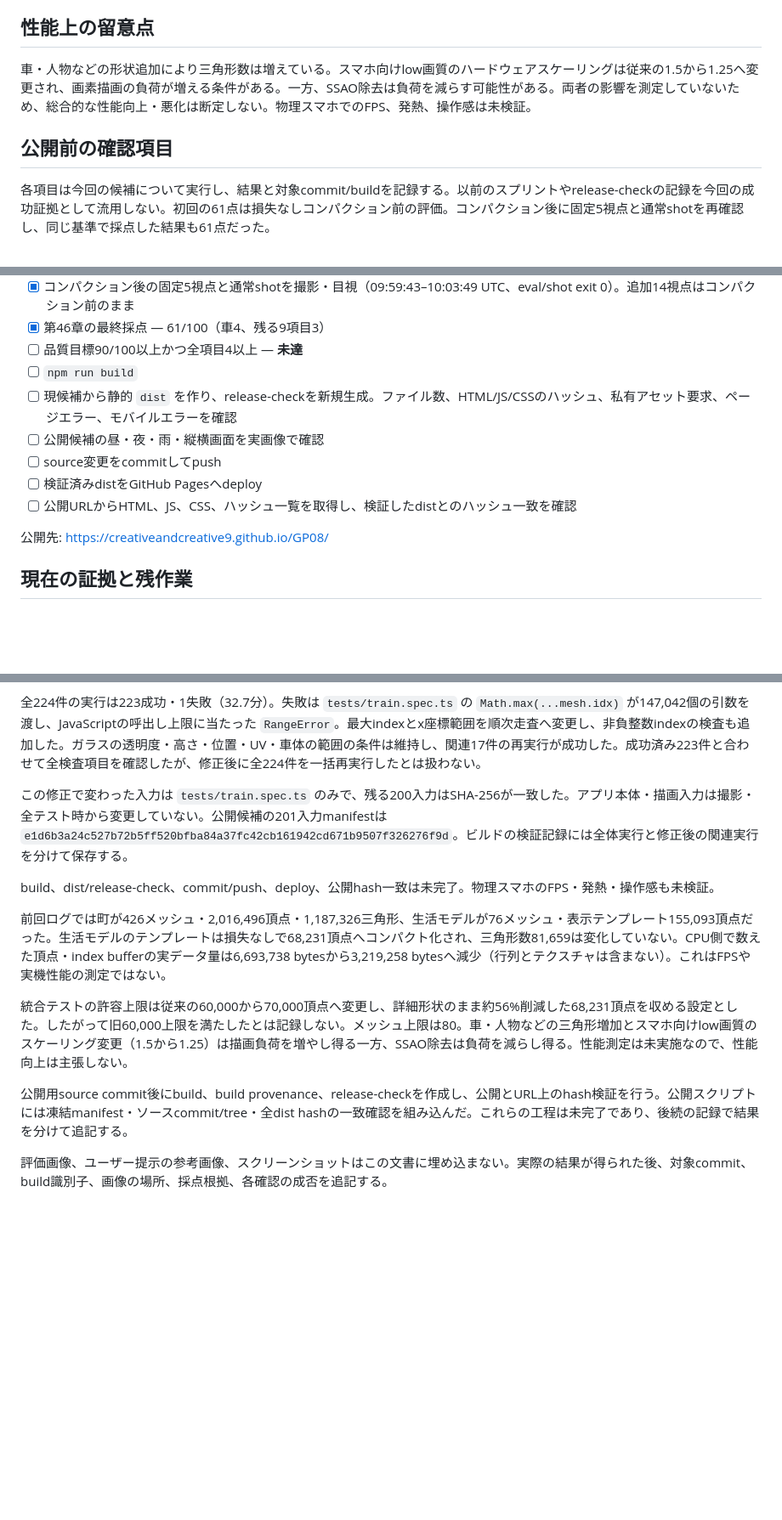
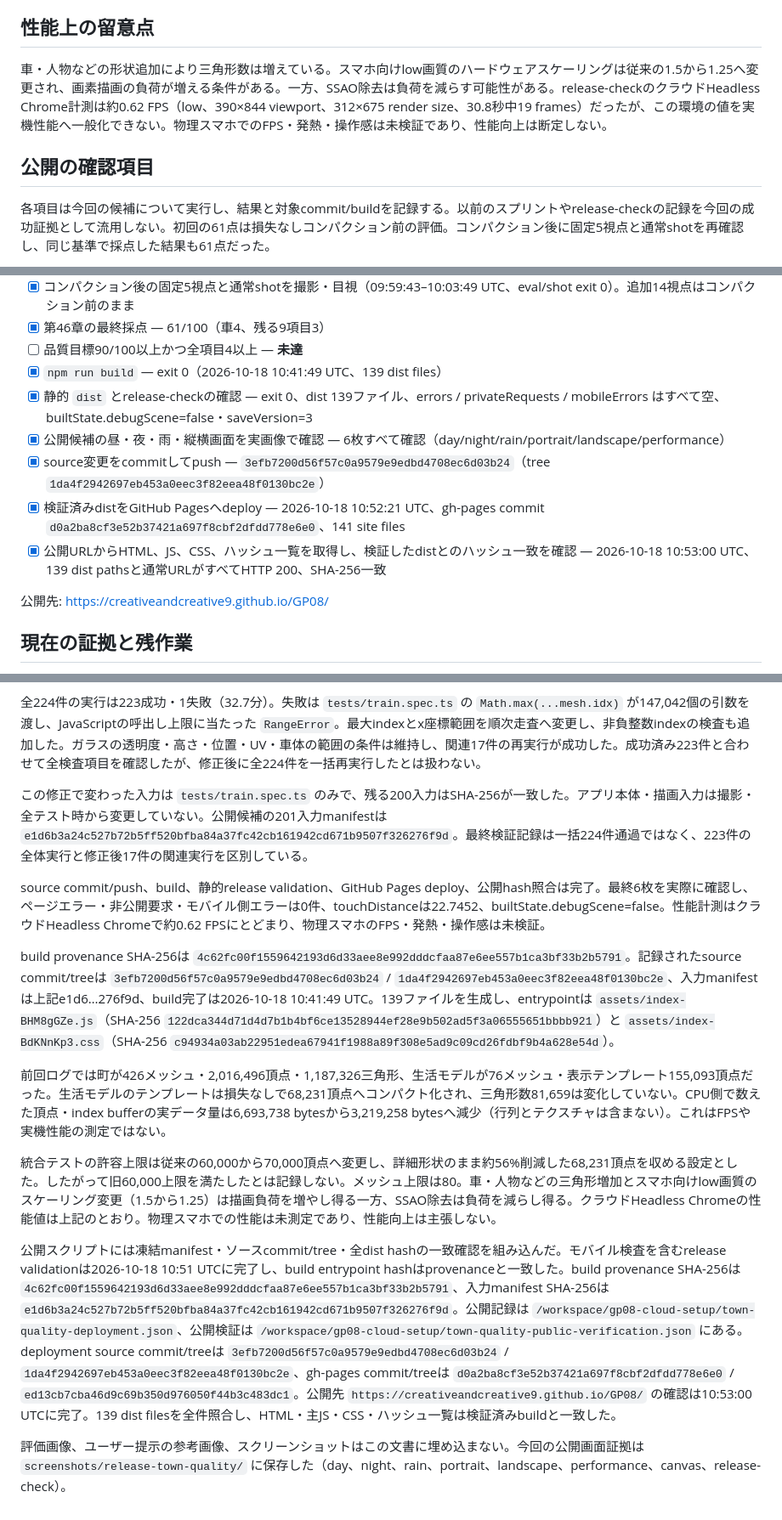
Before and after one commit to creativeandcreative9/GP08, a Markdown page: docs/20261018_town_quality.md, 3 parts joined by grey strips. Shown at 85% size. GitHub-like rendering; blank space fills up the shorter version.

Commit message:
Record verified town art deployment and remaining quality gaps

```diff
--- a/docs/20261018_town_quality.md
+++ b/docs/20261018_town_quality.md
@@ -18,9 +18,9 @@
 
 ## 性能上の留意点
 
-車・人物などの形状追加により三角形数は増えている。スマホ向けlow画質のハードウェアスケーリングは従来の1.5から1.25へ変更され、画素描画の負荷が増える条件がある。一方、SSAO除去は負荷を減らす可能性がある。両者の影響を測定していないため、総合的な性能向上・悪化は断定しない。物理スマホでのFPS、発熱、操作感は未検証。
+車・人物などの形状追加により三角形数は増えている。スマホ向けlow画質のハードウェアスケーリングは従来の1.5から1.25へ変更され、画素描画の負荷が増える条件がある。一方、SSAO除去は負荷を減らす可能性がある。release-checkのクラウドHeadless Chrome計測は約0.62 FPS（low、390×844 viewport、312×675 render size、30.8秒中19 frames）だったが、この環境の値を実機性能へ一般化できない。物理スマホでのFPS・発熱・操作感は未検証であり、性能向上は断定しない。
 
-## 公開前の確認項目
+## 公開の確認項目
 
 各項目は今回の候補について実行し、結果と対象commit/buildを記録する。以前のスプリントやrelease-checkの記録を今回の成功証拠として流用しない。初回の61点は損失なしコンパクション前の評価。コンパクション後に固定5視点と通常shotを再確認し、同じ基準で採点した結果も61点だった。
 
@@ -35,12 +35,12 @@
 - [x] コンパクション後の固定5視点と通常shotを撮影・目視（09:59:43–10:03:49 UTC、eval/shot exit 0）。追加14視点はコンパクション前のまま
 - [x] 第46章の最終採点 — 61/100（車4、残る9項目3）
 - [ ] 品質目標90/100以上かつ全項目4以上 — **未達**
-- [ ] `npm run build`
-- [ ] 現候補から静的 `dist` を作り、release-checkを新規生成。ファイル数、HTML/JS/CSSのハッシュ、私有アセット要求、ページエラー、モバイルエラーを確認
-- [ ] 公開候補の昼・夜・雨・縦横画面を実画像で確認
-- [ ] source変更をcommitしてpush
-- [ ] 検証済みdistをGitHub Pagesへdeploy
-- [ ] 公開URLからHTML、JS、CSS、ハッシュ一覧を取得し、検証したdistとのハッシュ一致を確認
+- [x] `npm run build` — exit 0（2026-10-18 10:41:49 UTC、139 dist files）
+- [x] 静的 `dist` とrelease-checkの確認 — exit 0、dist 139ファイル、errors / privateRequests / mobileErrors はすべて空、builtState.debugScene=false・saveVersion=3
+- [x] 公開候補の昼・夜・雨・縦横画面を実画像で確認 — 6枚すべて確認（day/night/rain/portrait/landscape/performance）
+- [x] source変更をcommitしてpush — `3efb7200d56f57c0a9579e9edbd4708ec6d03b24`（tree `1da4f2942697eb453a0eec3f82eea48f0130bc2e`）
+- [x] 検証済みdistをGitHub Pagesへdeploy — 2026-10-18 10:52:21 UTC、gh-pages commit `d0a2ba8cf3e52b37421a697f8cbf2dfdd778e6e0`、141 site files
+- [x] 公開URLからHTML、JS、CSS、ハッシュ一覧を取得し、検証したdistとのハッシュ一致を確認 — 2026-10-18 10:53:00 UTC、139 dist pathsと通常URLがすべてHTTP 200、SHA-256一致
 
 公開先: https://creativeandcreative9.github.io/GP08/
 
@@ -54,14 +54,16 @@
 
 全224件の実行は223成功・1失敗（32.7分）。失敗は `tests/train.spec.ts` の `Math.max(...mesh.idx)` が147,042個の引数を渡し、JavaScriptの呼出し上限に当たった `RangeError`。最大indexとx座標範囲を順次走査へ変更し、非負整数indexの検査も追加した。ガラスの透明度・高さ・位置・UV・車体の範囲の条件は維持し、関連17件の再実行が成功した。成功済み223件と合わせて全検査項目を確認したが、修正後に全224件を一括再実行したとは扱わない。
 
-この修正で変わった入力は `tests/train.spec.ts` のみで、残る200入力はSHA-256が一致した。アプリ本体・描画入力は撮影・全テスト時から変更していない。公開候補の201入力manifestは `e1d6b3a24c527b72b5ff520bfba84a37fc42cb161942cd671b9507f326276f9d`。ビルドの検証記録には全体実行と修正後の関連実行を分けて保存する。
+この修正で変わった入力は `tests/train.spec.ts` のみで、残る200入力はSHA-256が一致した。アプリ本体・描画入力は撮影・全テスト時から変更していない。公開候補の201入力manifestは `e1d6b3a24c527b72b5ff520bfba84a37fc42cb161942cd671b9507f326276f9d`。最終検証記録は一括224件通過ではなく、223件の全体実行と修正後17件の関連実行を区別している。
 
-build、dist/release-check、commit/push、deploy、公開hash一致は未完了。物理スマホのFPS・発熱・操作感も未検証。
+source commit/push、build、静的release validation、GitHub Pages deploy、公開hash照合は完了。最終6枚を実際に確認し、ページエラー・非公開要求・モバイル側エラーは0件、touchDistanceは22.7452、builtState.debugScene=false。性能計測はクラウドHeadless Chromeで約0.62 FPSにとどまり、物理スマホのFPS・発熱・操作感は未検証。
+
+build provenance SHA-256は `4c62fc00f1559642193d6d33aee8e992dddcfaa87e6ee557b1ca3bf33b2b5791`。記録されたsource commit/treeは `3efb7200d56f57c0a9579e9edbd4708ec6d03b24` / `1da4f2942697eb453a0eec3f82eea48f0130bc2e`、入力manifestは上記e1d6…276f9d、build完了は2026-10-18 10:41:49 UTC。139ファイルを生成し、entrypointは `assets/index-BHM8gGZe.js`（SHA-256 `122dca344d71d4d7b1b4bf6ce13528944ef28e9b502ad5f3a06555651bbbb921`）と `assets/index-BdKNnKp3.css`（SHA-256 `c94934a03ab22951edea67941f1988a89f308e5ad9c09cd26fdbf9b4a628e54d`）。
 
 前回ログでは町が426メッシュ・2,016,496頂点・1,187,326三角形、生活モデルが76メッシュ・表示テンプレート155,093頂点だった。生活モデルのテンプレートは損失なしで68,231頂点へコンパクト化され、三角形数81,659は変化していない。CPU側で数えた頂点・index bufferの実データ量は6,693,738 bytesから3,219,258 bytesへ減少（行列とテクスチャは含まない）。これはFPSや実機性能の測定ではない。
 
-統合テストの許容上限は従来の60,000から70,000頂点へ変更し、詳細形状のまま約56%削減した68,231頂点を収める設定とした。したがって旧60,000上限を満たしたとは記録しない。メッシュ上限は80。車・人物などの三角形増加とスマホ向けlow画質のスケーリング変更（1.5から1.25）は描画負荷を増やし得る一方、SSAO除去は負荷を減らし得る。性能測定は未実施なので、性能向上は主張しない。
+統合テストの許容上限は従来の60,000から70,000頂点へ変更し、詳細形状のまま約56%削減した68,231頂点を収める設定とした。したがって旧60,000上限を満たしたとは記録しない。メッシュ上限は80。車・人物などの三角形増加とスマホ向けlow画質のスケーリング変更（1.5から1.25）は描画負荷を増やし得る一方、SSAO除去は負荷を減らし得る。クラウドHeadless Chromeの性能値は上記のとおり。物理スマホでの性能は未測定であり、性能向上は主張しない。
 
-公開用source commit後にbuild、build provenance、release-checkを作成し、公開とURL上のhash検証を行う。公開スクリプトには凍結manifest・ソースcommit/tree・全dist hashの一致確認を組み込んだ。これらの工程は未完了であり、後続の記録で結果を分けて追記する。
+公開スクリプトには凍結manifest・ソースcommit/tree・全dist hashの一致確認を組み込んだ。モバイル検査を含むrelease validationは2026-10-18 10:51 UTCに完了し、build entrypoint hashはprovenanceと一致した。build provenance SHA-256は `4c62fc00f1559642193d6d33aee8e992dddcfaa87e6ee557b1ca3bf33b2b5791`、入力manifest SHA-256は `e1d6b3a24c527b72b5ff520bfba84a37fc42cb161942cd671b9507f326276f9d`。公開記録は `/workspace/gp08-cloud-setup/town-quality-deployment.json`、公開検証は `/workspace/gp08-cloud-setup/town-quality-public-verification.json` にある。deployment source commit/treeは `3efb7200d56f57c0a9579e9edbd4708ec6d03b24` / `1da4f2942697eb453a0eec3f82eea48f0130bc2e`、gh-pages commit/treeは `d0a2ba8cf3e52b37421a697f8cbf2dfdd778e6e0` / `ed13cb7cba46d9c69b350d976050f44b3c483dc1`。公開先 `https://creativeandcreative9.github.io/GP08/` の確認は10:53:00 UTCに完了。139 dist filesを全件照合し、HTML・主JS・CSS・ハッシュ一覧は検証済みbuildと一致した。
 
-評価画像、ユーザー提示の参考画像、スクリーンショットはこの文書に埋め込まない。実際の結果が得られた後、対象commit、build識別子、画像の場所、採点根拠、各確認の成否を追記する。
+評価画像、ユーザー提示の参考画像、スクリーンショットはこの文書に埋め込まない。今回の公開画面証拠は `screenshots/release-town-quality/` に保存した（day、night、rain、portrait、landscape、performance、canvas、release-check）。
```
Also changed, not shown: docs/20261016_plan.md (+2 -2 lines), docs/20261016_visual_eval.md (+12 -0 lines).
